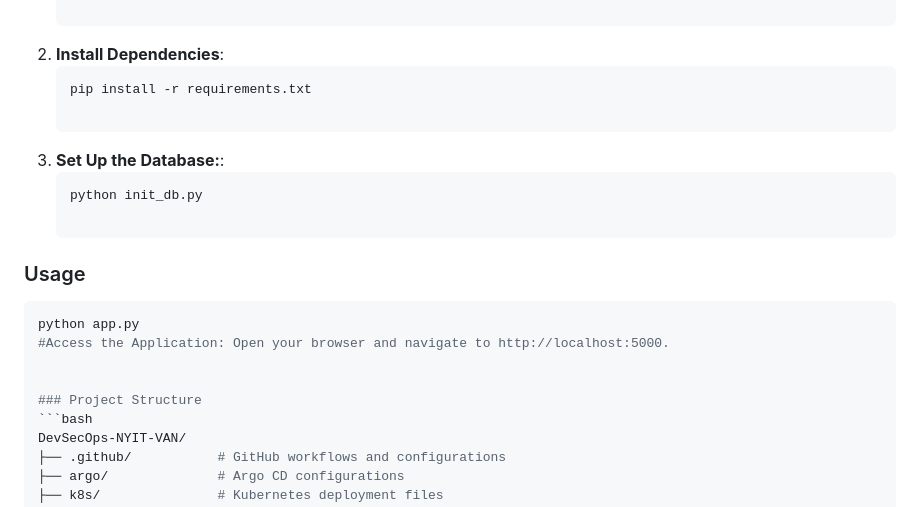
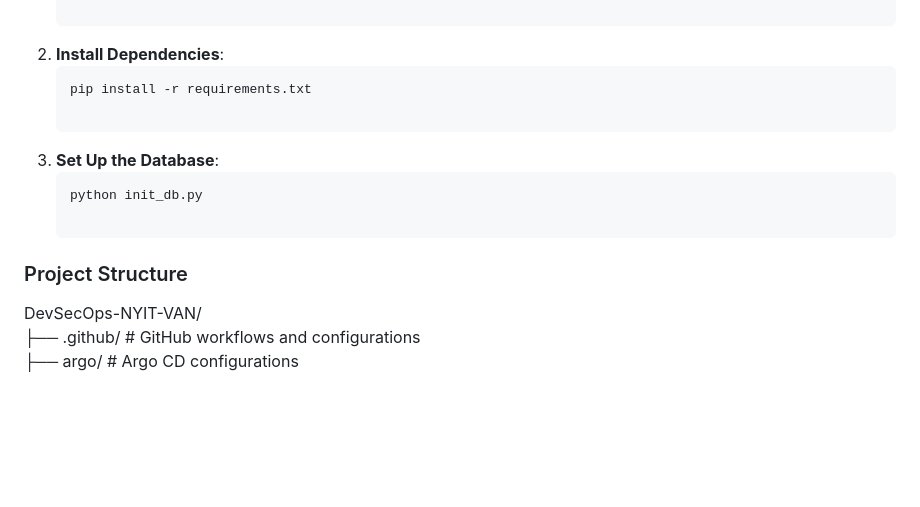
Before and after one commit to BrenesRM/DevSecOps-NYIT-VAN, a Markdown page: README.md, the part around the change. Drawn GitHub-style; blank space fills up the shorter version.

````diff
--- a/README.md
+++ b/README.md
@@ -47,18 +47,12 @@ Follow these instructions to set up and run the project locally.
    ```bash
    pip install -r requirements.txt
 
-3. **Set Up the Database:**:
+3. **Set Up the Database**:
    ```bash
    python init_db.py
 
-### Usage
-   ```bash
-   python app.py
-   #Access the Application: Open your browser and navigate to http://localhost:5000.
+### Project Structure
 
-
-### Project Structure
-   ```bash
    DevSecOps-NYIT-VAN/
    ├── .github/           # GitHub workflows and configurations
    ├── argo/              # Argo CD configurations
````
